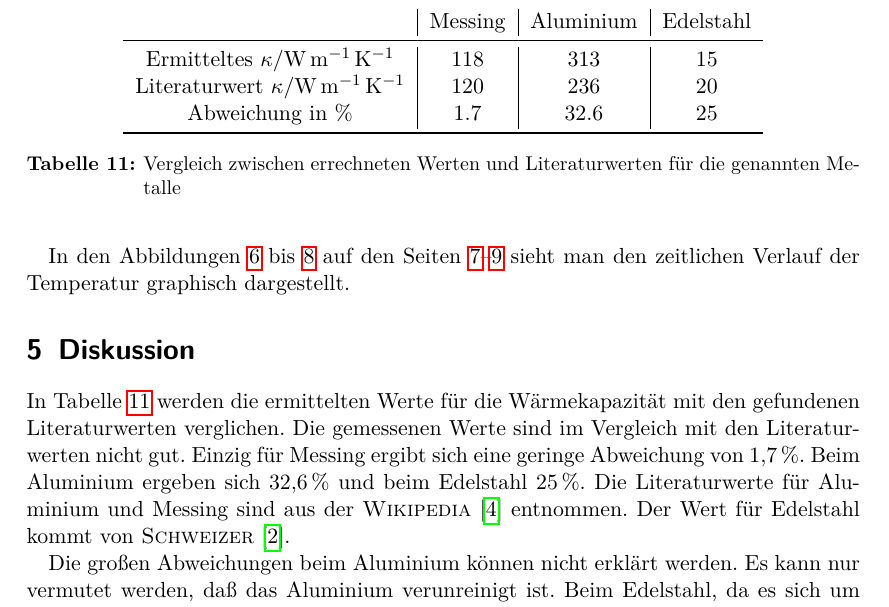
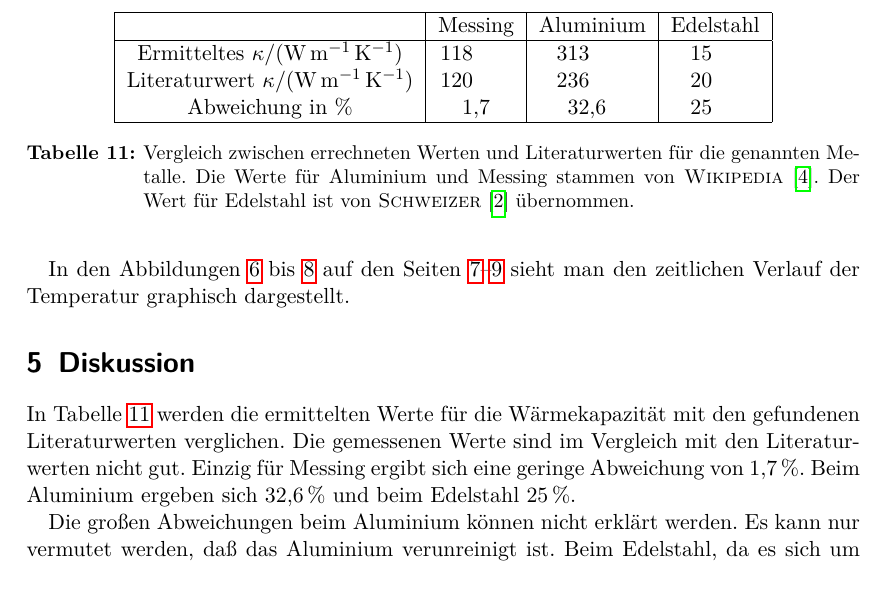
Before and after one commit to dlmsr/praktikum, a LaTeX document (V204/protokoll.tex, which reads V204/diskussion.tex): part of page 10 of 10, cut so that both start at the same text. Compiled offline with pdfLaTeX.

Commit message:
[V204] Kleinere Ausbesserungen an den Korrekturen von Kevin

```diff
--- a/V204/diskussion.tex
+++ b/V204/diskussion.tex
@@ -4,14 +4,12 @@
 
 \section{Diskussion}
 
-In Tabelle \ref{tab:endergebnis} werden die ermittelten Werte für die Wärmekapazität mit den gefundenen Literaturwerten verglichen.
-Die gemessenen Werte sind im Vergleich mit den Literaturwerten nicht
+In Tabelle \ref{tab:endergebnis} werden die ermittelten Werte für die
+Wärmekapazität mit den gefundenen Literaturwerten verglichen.  Die
+gemessenen Werte sind im Vergleich mit den Literaturwerten nicht
 gut. Einzig für Messing ergibt sich eine geringe Abweichung von
 \SI{1.7}{\percent}. Beim Aluminium ergeben sich \SI{32.6}{\percent} und
-beim Edelstahl \SI{25}{\percent}. Die Literaturwerte für Aluminium und
-Messing sind aus der \textcite{wikipedia:waermeleitfaehigkeit}
-entnommen. Der Wert für Edelstahl kommt von
-\textcite{schweizer-fn:waermeleitfaehigkeiten}.
+beim Edelstahl \SI{25}{\percent}.
 
 Die großen Abweichungen beim Aluminium können nicht erklärt werden. Es
 kann nur vermutet werden, daß das Aluminium verunreinigt ist. Beim
@@ -21,16 +19,21 @@ Material war. Die Abweichung für das Edelstahl könnte also daher kommen.
 
 Aluminium besitzt eine höhere Wärmeleitfähigkeit als Messing. Dies
 konnte in den Messungen bestätigt werden.
+
 \begin{table}
   \centering
-  \begin{tabular}{c|c|c|c}
-   &Messing& Aluminium& Edelstahl\\
-    \midrule
-Ermitteltes $\kappa$/\SI{}{\watt\per\metre\per\kelvin}	 &118 & 313 & 15\\
-Literaturwert $\kappa$/\SI{}{\watt\per\metre\per\kelvin} &120 & 236 & 20\\
-Abweichung in \si{\percent} & 1.7 & 32.6 & 25\\
-    \bottomrule
+  \begin{tabular}{|c|S|S|S|}
+    \hline
+    &{Messing}& {Aluminium} & {Edelstahl} \\
+    \hline
+    Ermitteltes $\kappa/(\si{\watt\per\metre\per\kelvin})$ &118 & 313 & 15\\
+    Literaturwert $\kappa/(\si{\watt\per\metre\per\kelvin})$ &120 & 236 & 20\\
+    Abweichung in \si{\percent} & 1.7 & 32.6 & 25\\
+    \hline
   \end{tabular}
-  \caption{Vergleich zwischen errechneten Werten und Literaturwerten für die genannten Metalle}
+  \caption{Vergleich zwischen errechneten Werten und Literaturwerten für
+    die genannten Metalle. Die Werte für Aluminium und Messing stammen
+    von \textcite{wikipedia:waermeleitfaehigkeit}. Der Wert für Edelstahl
+    ist von \textcite{schweizer-fn:waermeleitfaehigkeiten} übernommen.}
   \label{tab:endergebnis}
 \end{table}
```
Also changed, not shown: V204/auswertung.tex (+6 -12 lines).
